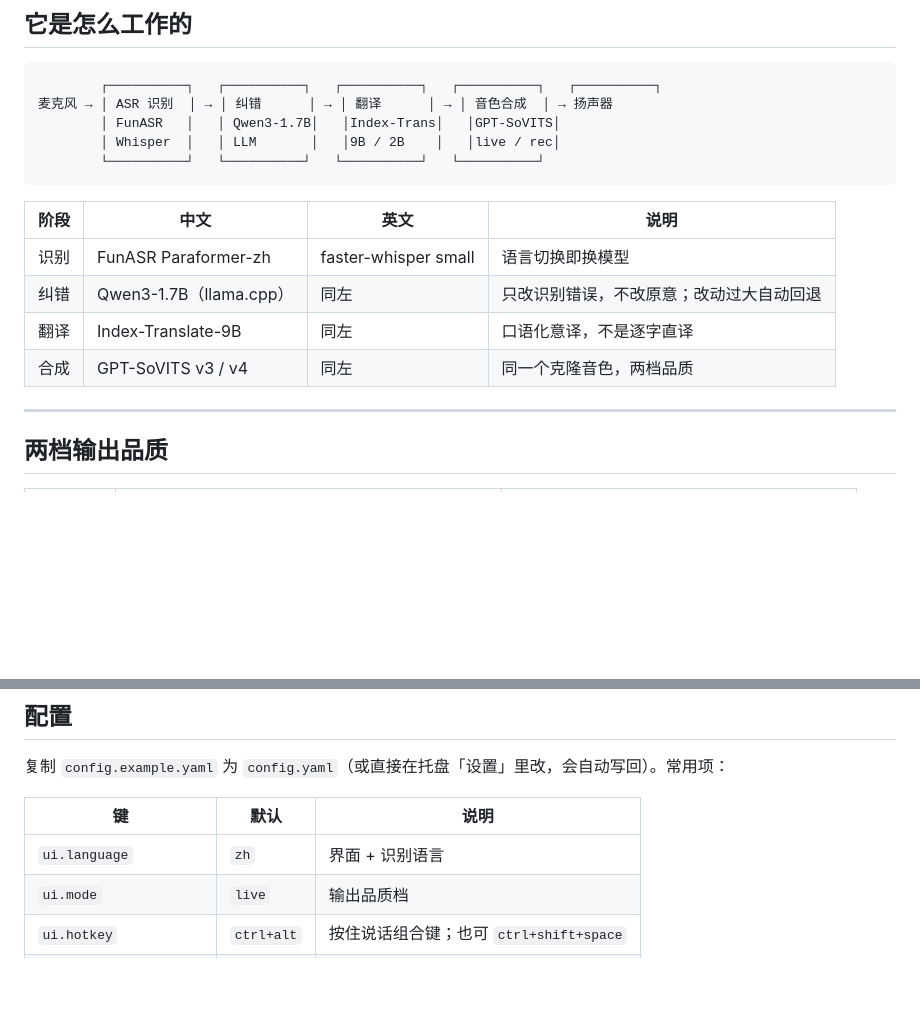
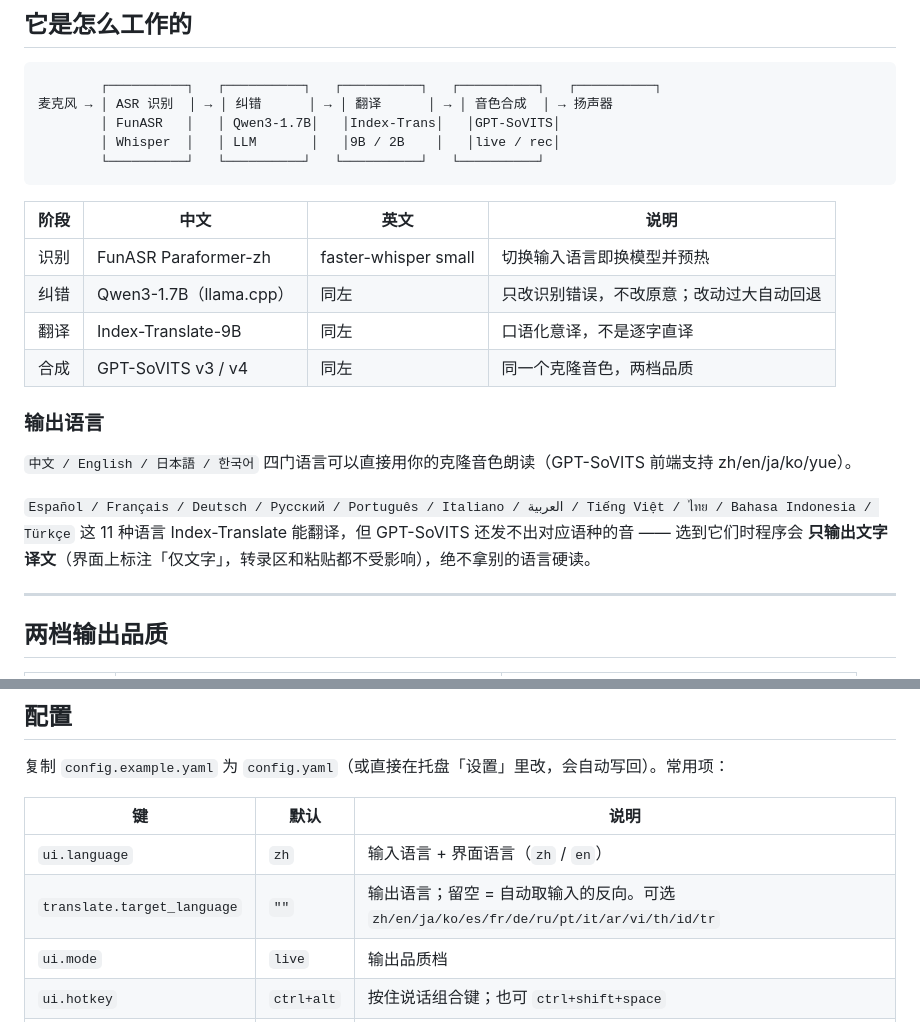
Before and after one commit to aheechan/TongSheng, a Markdown page: README.md, 2 parts joined by grey strips. Rendered like a GitHub page; blank space fills up the shorter version.

```diff
--- a/README.md
+++ b/README.md
@@ -35,10 +36,18 @@
 
 | 阶段 | 中文 | 英文 | 说明 |
 |---|---|---|---|
-| 识别 | FunASR Paraformer-zh | faster-whisper small | 语言切换即换模型 |
+| 识别 | FunASR Paraformer-zh | faster-whisper small | 切换输入语言即换模型并预热 |
 | 纠错 | Qwen3-1.7B（llama.cpp） | 同左 | 只改识别错误，不改原意；改动过大自动回退 |
 | 翻译 | Index-Translate-9B | 同左 | 口语化意译，不是逐字直译 |
 | 合成 | GPT-SoVITS v3 / v4 | 同左 | 同一个克隆音色，两档品质 |
+
+### 输出语言
+
+`中文 / English / 日本語 / 한국어` 四门语言可以直接用你的克隆音色朗读（GPT-SoVITS 前端支持 zh/en/ja/ko/yue）。
+
+`Español / Français / Deutsch / Русский / Português / Italiano / العربية / Tiếng Việt / ไทย / Bahasa Indonesia / Türkçe`
+这 11 种语言 Index-Translate 能翻译，但 GPT-SoVITS 还发不出对应语种的音 —— 选到它们时程序会
+**只输出文字译文**（界面上标注「仅文字」，转录区和粘贴都不受影响），绝不拿别的语言硬读。
 
 ---
 
@@ -166,7 +180,8 @@ LIVE 档找不到匹配的 v3 LoRA 时，会自动用 v3 底模 + 参考音频
 
 | 键 | 默认 | 说明 |
 |---|---|---|
-| `ui.language` | `zh` | 界面 + 识别语言 |
+| `ui.language` | `zh` | 输入语言 + 界面语言（`zh` / `en`） |
+| `translate.target_language` | `""` | 输出语言；留空 = 自动取输入的反向。可选 `zh/en/ja/ko/es/fr/de/ru/pt/it/ar/vi/th/id/tr` |
 | `ui.mode` | `live` | 输出品质档 |
 | `ui.hotkey` | `ctrl+alt` | 按住说话组合键；也可 `ctrl+shift+space` |
 | `ui.hotkey_mode` | `hold` | `hold` 按住说 / `toggle` 按一下开始 |
```
Also changed, not shown: other parts of README.md (+10 -4 lines), docs/assets/window.png, 9 other files.
